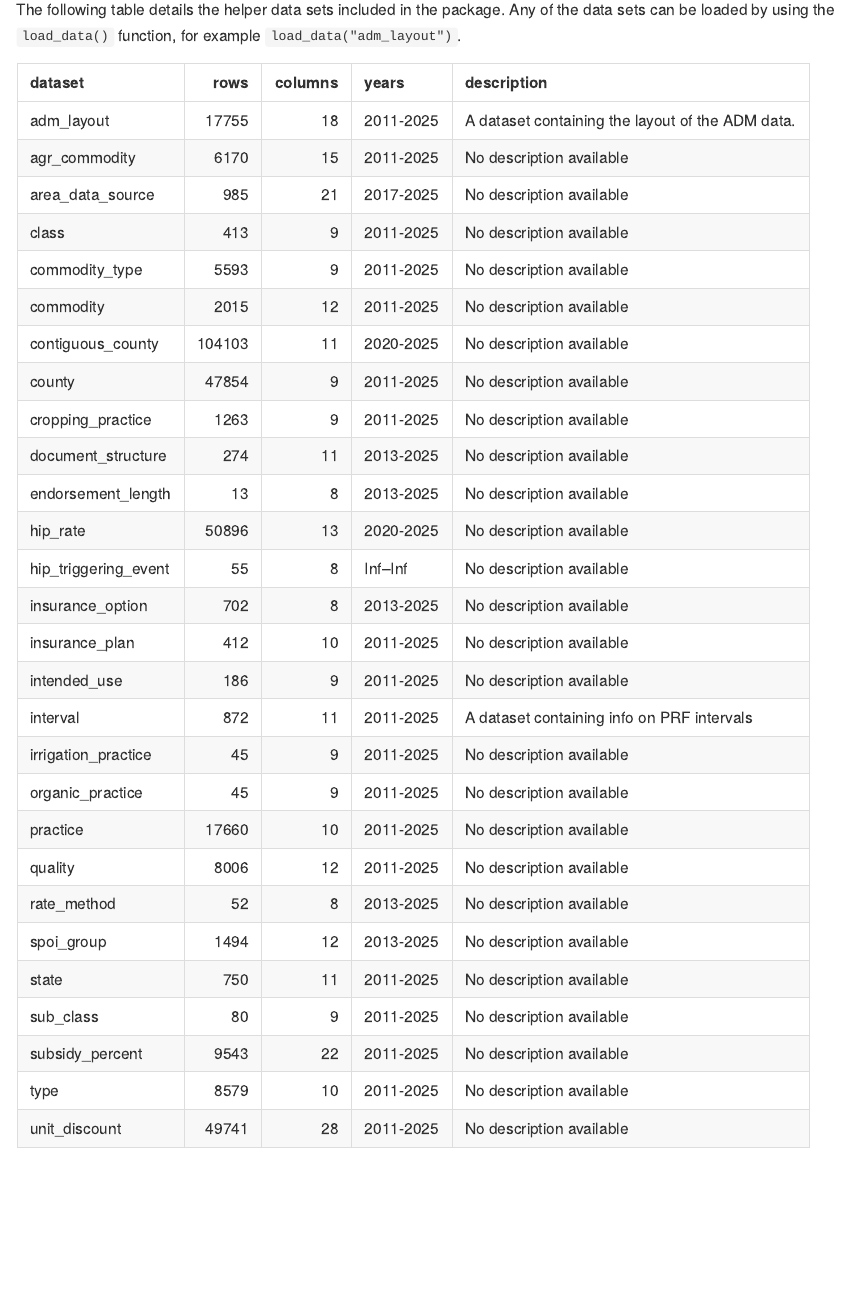
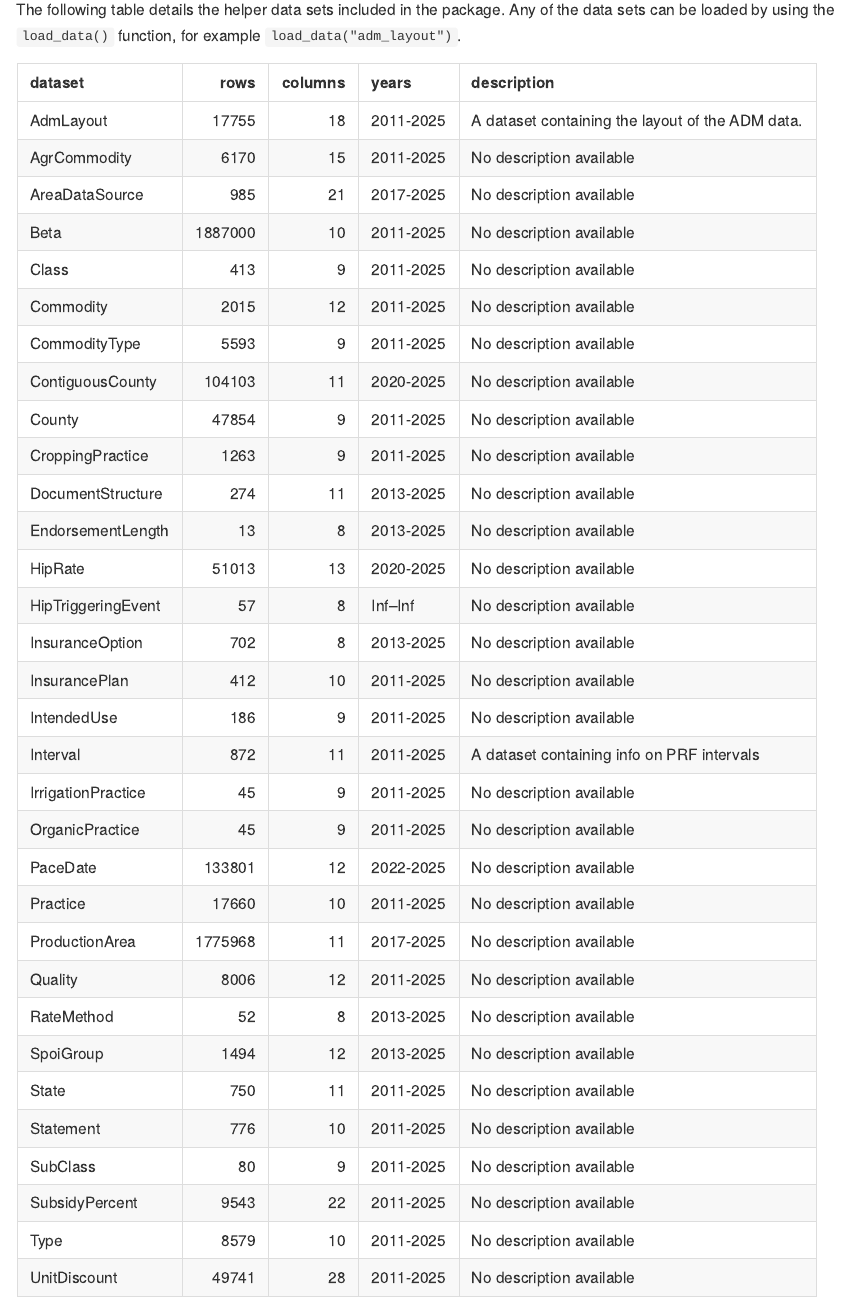
Before and after one commit to ftsiboe/rmaADM, an R Markdown document (README.Rmd): the page in a window 1100 px wide, from 110 px down. The pictures show the output file README.md that the author committed with the source, drawn offline in the style of GitHub.

Commit message:
updating readme

```diff
--- a/README.Rmd
+++ b/README.Rmd
@@ -65,8 +65,8 @@ The following table details the helper data sets included in the package. Any of
 
 
   # define descriptions of the data set
-  descriptions_list = list("adm_layout" = "A dataset containing the layout of the ADM data.",
-                           "interval" = "A dataset containing info on PRF intervals")
+  descriptions_list = list("AdmLayout" = "A dataset containing the layout of the ADM data.",
+                           "Interval" = "A dataset containing info on PRF intervals")
 
   # merge the descriptions into the dataframe
   df <- df %>%
```
Also changed, not shown: README.md.
